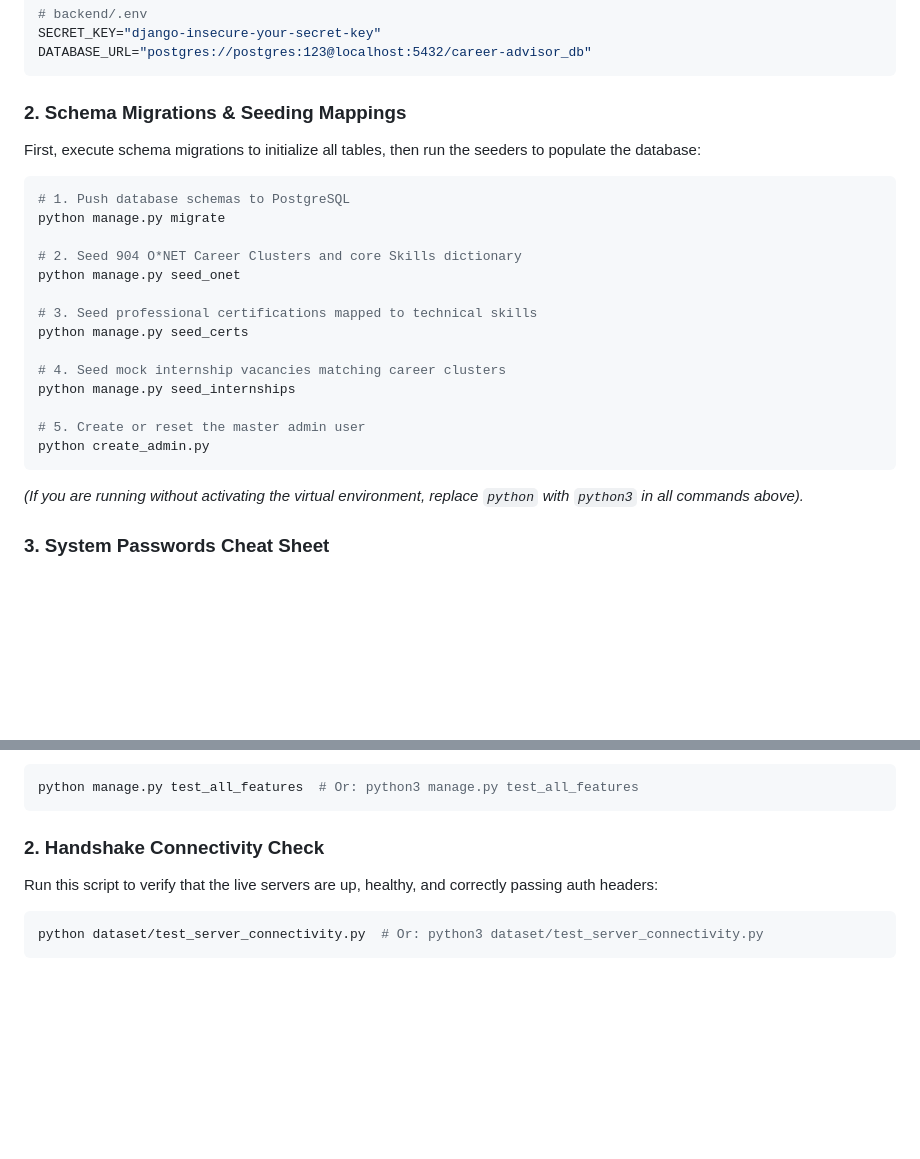
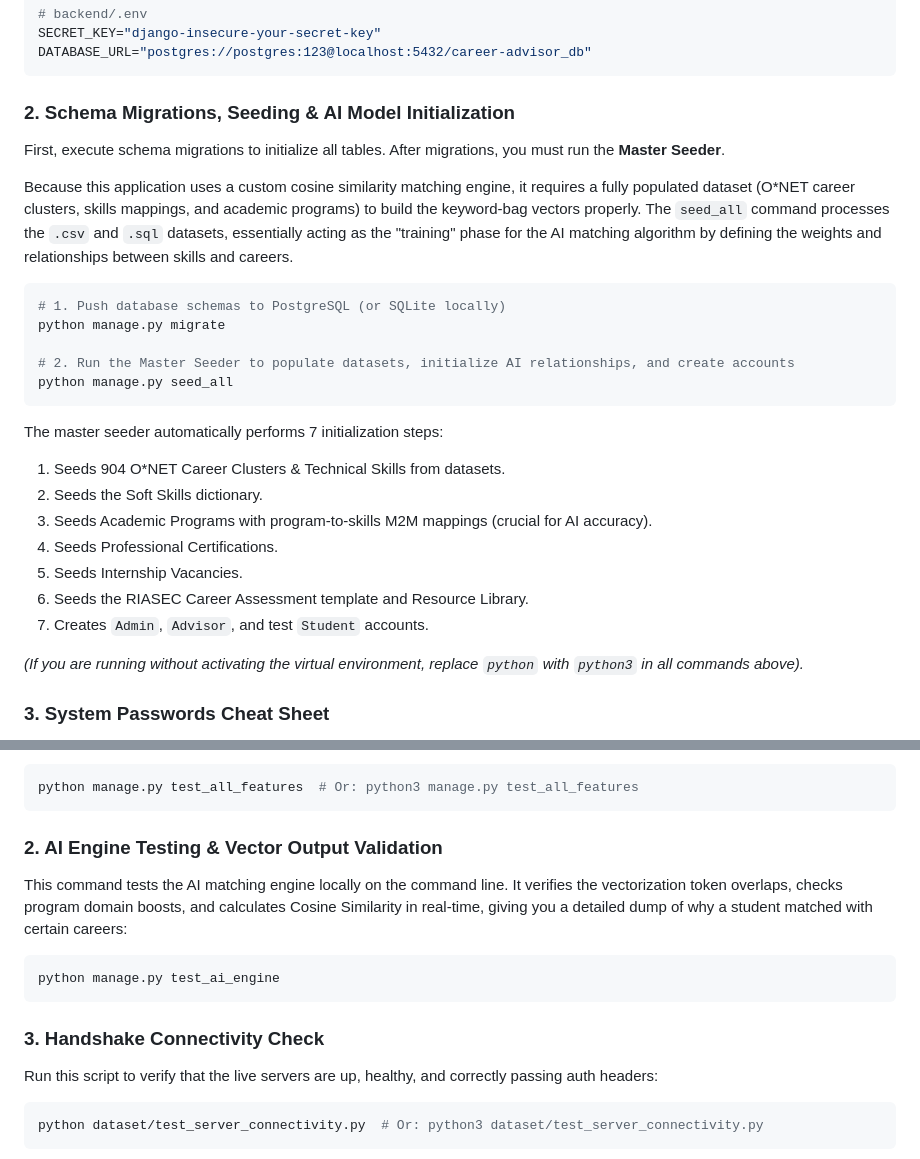
Before and after one commit to andremugabo/career-advisor, a Markdown page: README.md, 2 parts joined by grey strips. GitHub-like rendering; blank space fills up the shorter version.

Commit message:
docs: update README with AI initialization and seeder instructions

````diff
--- a/README.md
+++ b/README.md
@@ -157,25 +157,28 @@ SECRET_KEY="django-insecure-your-secret-key"
 DATABASE_URL="postgres://postgres:123@localhost:5432/career-advisor_db"
 ```
 
-### 2. Schema Migrations & Seeding Mappings
-First, execute schema migrations to initialize all tables, then run the seeders to populate the database:
+### 2. Schema Migrations, Seeding & AI Model Initialization
+First, execute schema migrations to initialize all tables. After migrations, you must run the **Master Seeder**.
+
+Because this application uses a custom cosine similarity matching engine, it requires a fully populated dataset (O*NET career clusters, skills mappings, and academic programs) to build the keyword-bag vectors properly. The `seed_all` command processes the `.csv` and `.sql` datasets, essentially acting as the "training" phase for the AI matching algorithm by defining the weights and relationships between skills and careers.
 
 ```bash
-# 1. Push database schemas to PostgreSQL
+# 1. Push database schemas to PostgreSQL (or SQLite locally)
 python manage.py migrate
 
-# 2. Seed 904 O*NET Career Clusters and core Skills dictionary
-python manage.py seed_onet
+# 2. Run the Master Seeder to populate datasets, initialize AI relationships, and create accounts
+python manage.py seed_all
+```
 
-# 3. Seed professional certifications mapped to technical skills
-python manage.py seed_certs
+The master seeder automatically performs 7 initialization steps:
+1. Seeds 904 O*NET Career Clusters & Technical Skills from datasets.
+2. Seeds the Soft Skills dictionary.
+3. Seeds Academic Programs with program-to-skills M2M mappings (crucial for AI accuracy).
+4. Seeds Professional Certifications.
+5. Seeds Internship Vacancies.
+6. Seeds the RIASEC Career Assessment template and Resource Library.
+7. Creates `Admin`, `Advisor`, and test `Student` accounts.
 
-# 4. Seed mock internship vacancies matching career clusters
-python manage.py seed_internships
-
-# 5. Create or reset the master admin user
-python create_admin.py
-```
 *(If you are running without activating the virtual environment, replace `python` with `python3` in all commands above).*
 
 ### 3. System Passwords Cheat Sheet
@@ -256,7 +259,13 @@ This command spins up the Django client, mock-logs in student/advisor sessions,
 python manage.py test_all_features  # Or: python3 manage.py test_all_features
 ```
 
-### 2. Handshake Connectivity Check
+### 2. AI Engine Testing & Vector Output Validation
+This command tests the AI matching engine locally on the command line. It verifies the vectorization token overlaps, checks program domain boosts, and calculates Cosine Similarity in real-time, giving you a detailed dump of why a student matched with certain careers:
+```bash
+python manage.py test_ai_engine
+```
+
+### 3. Handshake Connectivity Check
 Run this script to verify that the live servers are up, healthy, and correctly passing auth headers:
 ```bash
 python dataset/test_server_connectivity.py  # Or: python3 dataset/test_server_connectivity.py
````
